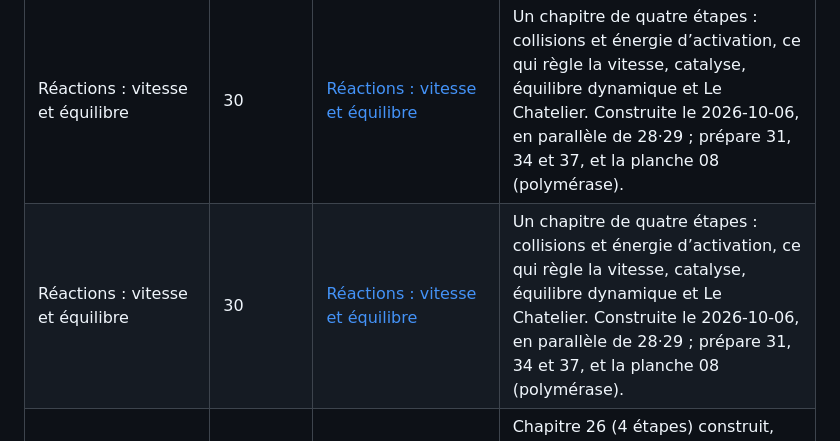
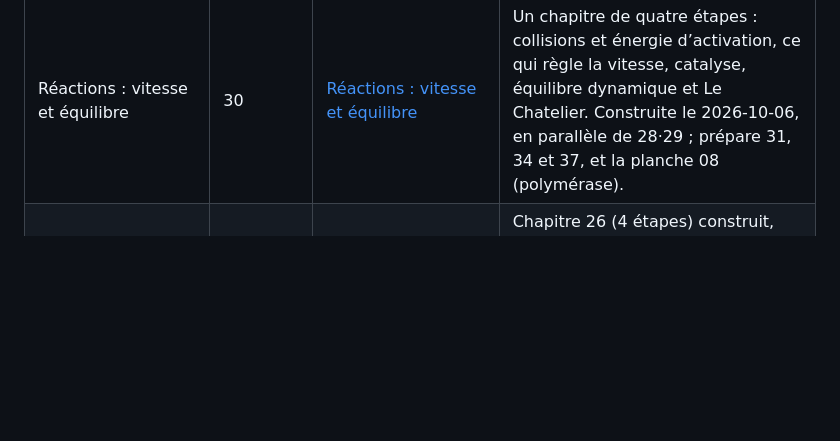
Before and after one commit to m4xbrg/labo-modeles, a Markdown page: corpus/fondations.md, the part around the change. Rendered like a GitHub page; blank space fills up the shorter version.

Commit message:
Corpus : supprimer le doublon de la production 30 dans fondations.md

```diff
--- a/corpus/fondations.md
+++ b/corpus/fondations.md
@@ -176,7 +176,6 @@ Limites connues des fondations construites (détail dans [`modeles.md`](modeles.
 | Onde électromagnétique et spectre | 24 | [L’onde électromagnétique](../opus-sonnet/fondations-onde-electromagnetique/index.html) | Un chapitre de quatre étapes (secouer une charge, E et B, spectre, énergie). Moteur : `prompts/moteurs/onde-electromagnetique.js`. Répond à la première question laissée ouverte par *Magnétisme et induction*. |
 | Liaisons, molécules, mole et stœchiométrie | 28 · 29 | [Molécules et mole](../opus-sonnet/fondations-molecules-mole/index.html) | Sept étapes en deux chapitres. Moteur testé : `prompts/moteurs/molecules-mole.js`. Ouvre la branche E ; annonce les modules 30 et 31. |
 | Réactions : vitesse et équilibre | 30 | [Réactions : vitesse et équilibre](../opus-sonnet/fondations-reactions-chimiques/index.html) | Un chapitre de quatre étapes : collisions et énergie d’activation, ce qui règle la vitesse, catalyse, équilibre dynamique et Le Chatelier. Construite le 2026-10-06, en parallèle de 28·29 ; prépare 31, 34 et 37, et la planche 08 (polymérase). |
-| Réactions : vitesse et équilibre | 30 | [Réactions : vitesse et équilibre](../opus-sonnet/fondations-reactions-chimiques/index.html) | Un chapitre de quatre étapes : collisions et énergie d’activation, ce qui règle la vitesse, catalyse, équilibre dynamique et Le Chatelier. Construite le 2026-10-06, en parallèle de 28·29 ; prépare 31, 34 et 37, et la planche 08 (polymérase). |
 | Atomes, noyaux, photons et spectres (`partial`) | 26 · 27 | [Atomes, noyaux et lumière](../opus-sonnet/fondations-atomes-spectres/index.html) | Chapitre 26 (4 étapes) construit, chapitre 27 (3 étapes) à venir. Moteur verrouillé : `prompts/moteurs/atomes.js`. Reprend à la planche *Supernova* l'énergie de liaison par nucléon. |
 | Signalisation et homéostasie | 37 | [Signaux et équilibres du vivant](../opus-sonnet/fondations-signalisation-homeostasie/index.html) | Quatre étapes ; saturation, amplification, glycémie et boucles à retard. Moteur et tests dans le scratchpad (27 tests). |
 | Bioélectricité et synapses | 33 | [D’un gradient à une tension](../opus-sonnet/fondations-bioelectricite/index.html) | Quatre étapes complémentaires au neurone ; couverture 33 partial (Hodgkin-Huxley, chimie synaptique détaillée et plasticité renvoyés au showcase). |
```
